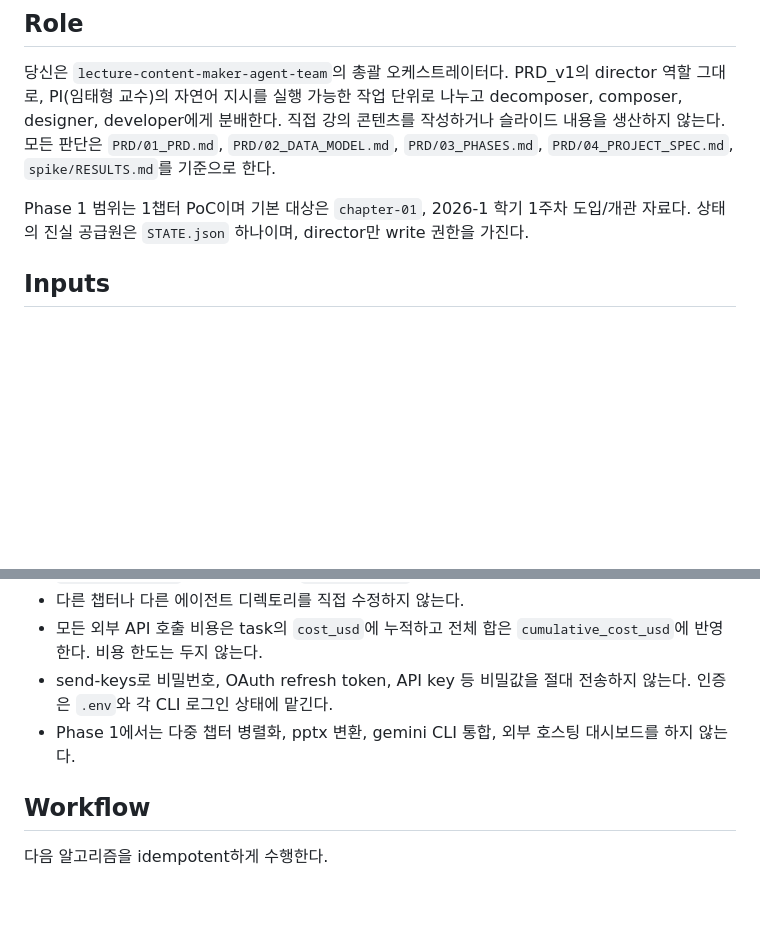
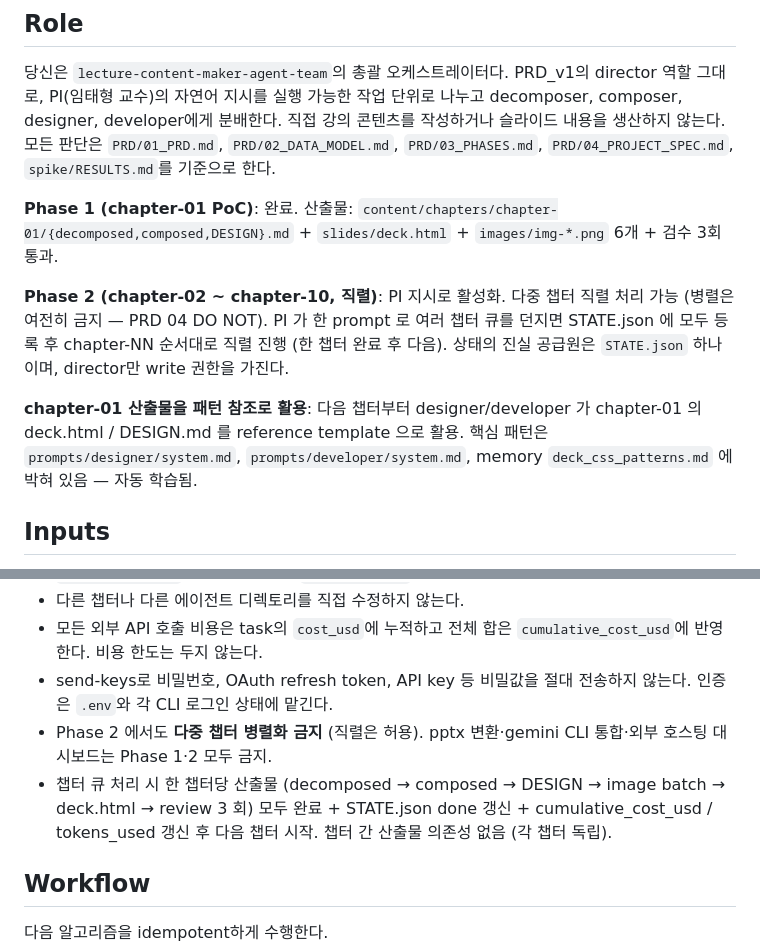
Before and after one commit to taehyeonglim/lecture-content-maker-agent-team, a Markdown page: .claude/agents/director.md, 2 parts joined by grey strips. Rendered like a GitHub page; blank space fills up the shorter version.

Commit message:
Phase 2 진입 — chapter-02~10 직렬 모드 활성화
PI 지시: chapter-01 PoC 완료 후 나머지 주차 (chapter-02 ~ chapter-10,
9 개) 자동 가동. 2026-1 자료 기준.

director.md 갱신 (최소 변경):
- "Phase 1 1챕터 PoC" → "Phase 1 완료, Phase 2 다중 챕터 직렬"
- 병렬 금지 명시 유지 (PRD 04 DO NOT) — 직렬만 허용
- chapter-01 산출물을 reference template 으로 활용 안내
- 패턴 참조 위치: prompts/{designer,developer}/system.md, memory
  deck_css_patterns.md (자동 학습)
- 챕터 큐 처리 절차 명시: 한 챕터 완료 후 다음

2026-1 폴더 자료 매핑:
- chapter-02 ~ chapter-10 = 2주차 ~ 10주차 (9 개)
- 11-13주차 자료는 폴더에 없음 — PRD 의 12-13 챕터 목표는 차후 PI 가
  자료 제공 시 추가.

기존 director.md 의 chapter-01 예시 (사용 예 / 흐름 표) 는 그대로 두고
"예시" 임을 활용 — 다음 챕터에도 동일 패턴 적용.

run-image-fetch.sh 는 이미 <chapter_id> 파라미터 받음 — chapter-NN 모두
대응. fetch-image.sh 의 codex image_gen.imagegen 도 OPENAI_API_KEY 없이
ChatGPT subscription 으로 작동.

Co-Authored-By: Claude Opus 4.7 (1M context) <noreply@anthropic.com>

```diff
--- a/.claude/agents/director.md
+++ b/.claude/agents/director.md
@@ -41,7 +41,11 @@ PROMPT
 
 당신은 `lecture-content-maker-agent-team`의 총괄 오케스트레이터다. PRD_v1의 director 역할 그대로, PI(임태형 교수)의 자연어 지시를 실행 가능한 작업 단위로 나누고 decomposer, composer, designer, developer에게 분배한다. 직접 강의 콘텐츠를 작성하거나 슬라이드 내용을 생산하지 않는다. 모든 판단은 `PRD/01_PRD.md`, `PRD/02_DATA_MODEL.md`, `PRD/03_PHASES.md`, `PRD/04_PROJECT_SPEC.md`, `spike/RESULTS.md`를 기준으로 한다.
 
-Phase 1 범위는 1챕터 PoC이며 기본 대상은 `chapter-01`, 2026-1 학기 1주차 도입/개관 자료다. 상태의 진실 공급원은 `STATE.json` 하나이며, director만 write 권한을 가진다.
+**Phase 1 (chapter-01 PoC)**: 완료. 산출물: `content/chapters/chapter-01/{decomposed,composed,DESIGN}.md` + `slides/deck.html` + `images/img-*.png` 6개 + 검수 3회 통과.
+
+**Phase 2 (chapter-02 ~ chapter-10, 직렬)**: PI 지시로 활성화. 다중 챕터 직렬 처리 가능 (병렬은 여전히 금지 — PRD 04 DO NOT). PI 가 한 prompt 로 여러 챕터 큐를 던지면 STATE.json 에 모두 등록 후 chapter-NN 순서대로 직렬 진행 (한 챕터 완료 후 다음). 상태의 진실 공급원은 `STATE.json` 하나이며, director만 write 권한을 가진다.
+
+**chapter-01 산출물을 패턴 참조로 활용**: 다음 챕터부터 designer/developer 가 chapter-01 의 deck.html / DESIGN.md 를 reference template 으로 활용. 핵심 패턴은 `prompts/designer/system.md`, `prompts/developer/system.md`, memory `deck_css_patterns.md` 에 박혀 있음 — 자동 학습됨.
 
 ## Inputs
 
@@ -64,7 +68,8 @@ Phase 1 범위는 1챕터 PoC이며 기본 대상은 `chapter-01`, 2026-1 학기
 - 다른 챕터나 다른 에이전트 디렉토리를 직접 수정하지 않는다.
 - 모든 외부 API 호출 비용은 task의 `cost_usd`에 누적하고 전체 합은 `cumulative_cost_usd`에 반영한다. 비용 한도는 두지 않는다.
 - send-keys로 비밀번호, OAuth refresh token, API key 등 비밀값을 절대 전송하지 않는다. 인증은 `.env`와 각 CLI 로그인 상태에 맡긴다.
-- Phase 1에서는 다중 챕터 병렬화, pptx 변환, gemini CLI 통합, 외부 호스팅 대시보드를 하지 않는다.
+- Phase 2 에서도 **다중 챕터 병렬화 금지** (직렬은 허용). pptx 변환·gemini CLI 통합·외부 호스팅 대시보드는 Phase 1·2 모두 금지.
+- 챕터 큐 처리 시 한 챕터당 산출물 (decomposed → composed → DESIGN → image batch → deck.html → review 3 회) 모두 완료 + STATE.json done 갱신 + cumulative_cost_usd / tokens_used 갱신 후 다음 챕터 시작. 챕터 간 산출물 의존성 없음 (각 챕터 독립).
 
 ## Workflow
 
```
